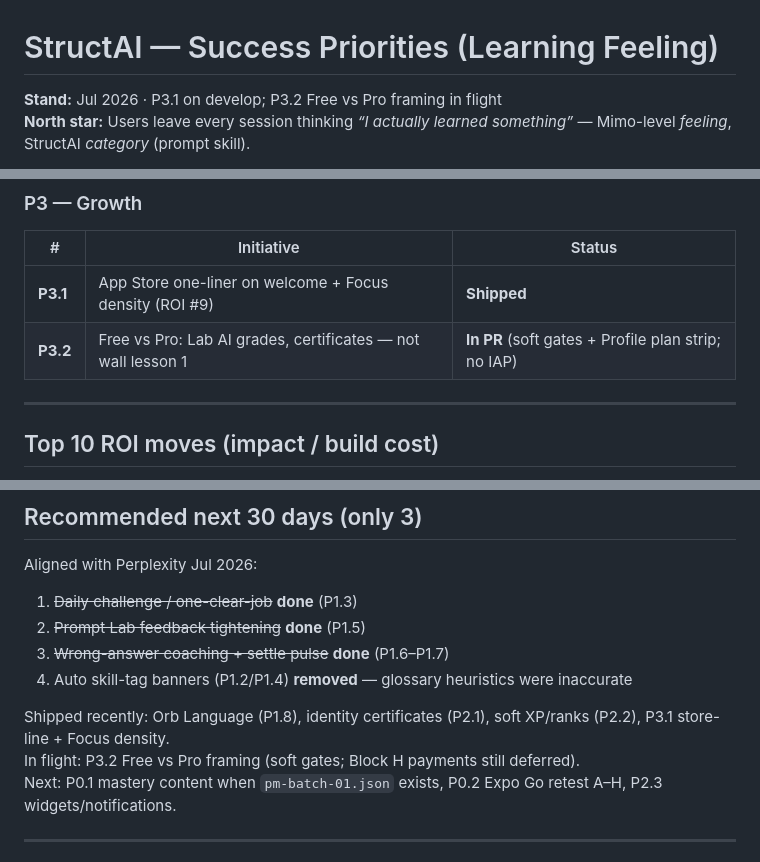
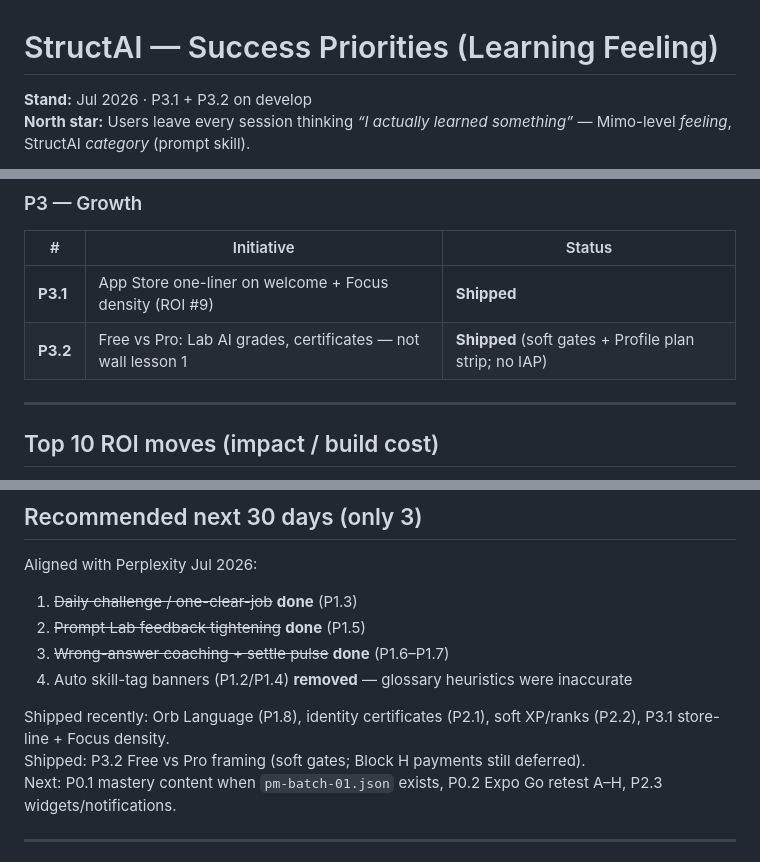
Before and after one commit to Tenjire905/StructAI, a Markdown page: product-integration/SUCCESS-PRIORITIES.md, 3 parts joined by grey strips. Rendered like a GitHub page.

Commit message:
Mark P3.2 Free vs Pro framing as shipped on develop
Co-authored-by: Tenjire905 <Tenjire905@users.noreply.github.com>

```diff
--- a/product-integration/SUCCESS-PRIORITIES.md
+++ b/product-integration/SUCCESS-PRIORITIES.md
@@ -1,6 +1,6 @@
 # StructAI — Success Priorities (Learning Feeling)
 
-**Stand:** Jul 2026 · P3.1 on develop; P3.2 Free vs Pro framing in flight
+**Stand:** Jul 2026 · P3.1 + P3.2 on develop
 **North star:** Users leave every session thinking *“I actually learned something”* — Mimo-level *feeling*, StructAI *category* (prompt skill).
 
 **Teach-by-doing peers:** Iro AI (threat 5), AiQ (4), PromptFluent (3), PromptSpar (3).
@@ -90,7 +90,7 @@ We do **not** need to match content volume to win — feedback loops + session c
 | # | Initiative | Status |
 |---|------------|--------|
 | **P3.1** | App Store one-liner on welcome + Focus density (ROI #9) | **Shipped** |
-| **P3.2** | Free vs Pro: Lab AI grades, certificates — not wall lesson 1 | **In PR** (soft gates + Profile plan strip; no IAP) |
+| **P3.2** | Free vs Pro: Lab AI grades, certificates — not wall lesson 1 | **Shipped** (soft gates + Profile plan strip; no IAP) |
 
 ---
 
@@ -119,7 +119,7 @@ Aligned with Perplexity Jul 2026:
 4. Auto skill-tag banners (P1.2/P1.4) **removed** — glossary heuristics were inaccurate
 
 Shipped recently: Orb Language (P1.8), identity certificates (P2.1), soft XP/ranks (P2.2), P3.1 store-line + Focus density.
-In flight: P3.2 Free vs Pro framing (soft gates; Block H payments still deferred).
+Shipped: P3.2 Free vs Pro framing (soft gates; Block H payments still deferred).
 Next: P0.1 mastery content when `pm-batch-01.json` exists, P0.2 Expo Go retest A–H, P2.3 widgets/notifications.
 
 ---
```
